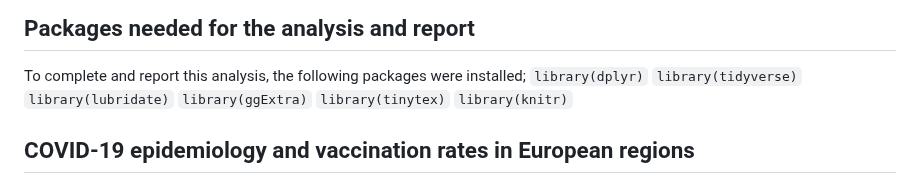
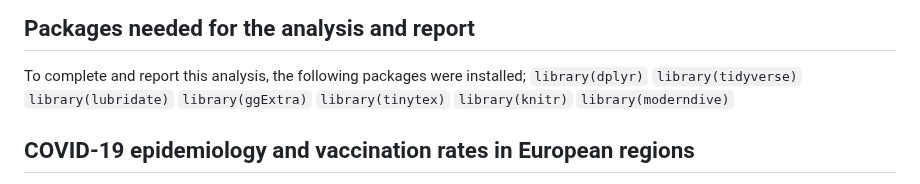
Before and after one commit to ololade-g/COVID-19-Project, a Markdown page: README.md, the part around the change. Rendered like a GitHub page.

```diff
--- a/README.md
+++ b/README.md
@@ -13,6 +13,7 @@ To complete and report this analysis, the following packages were installed;
 `library(ggExtra)`
 `library(tinytex)`
 `library(knitr)`
+`library(moderndive)`
 
 <h2>COVID-19 epidemiology and vaccination rates in European regions</h2>
 
```
